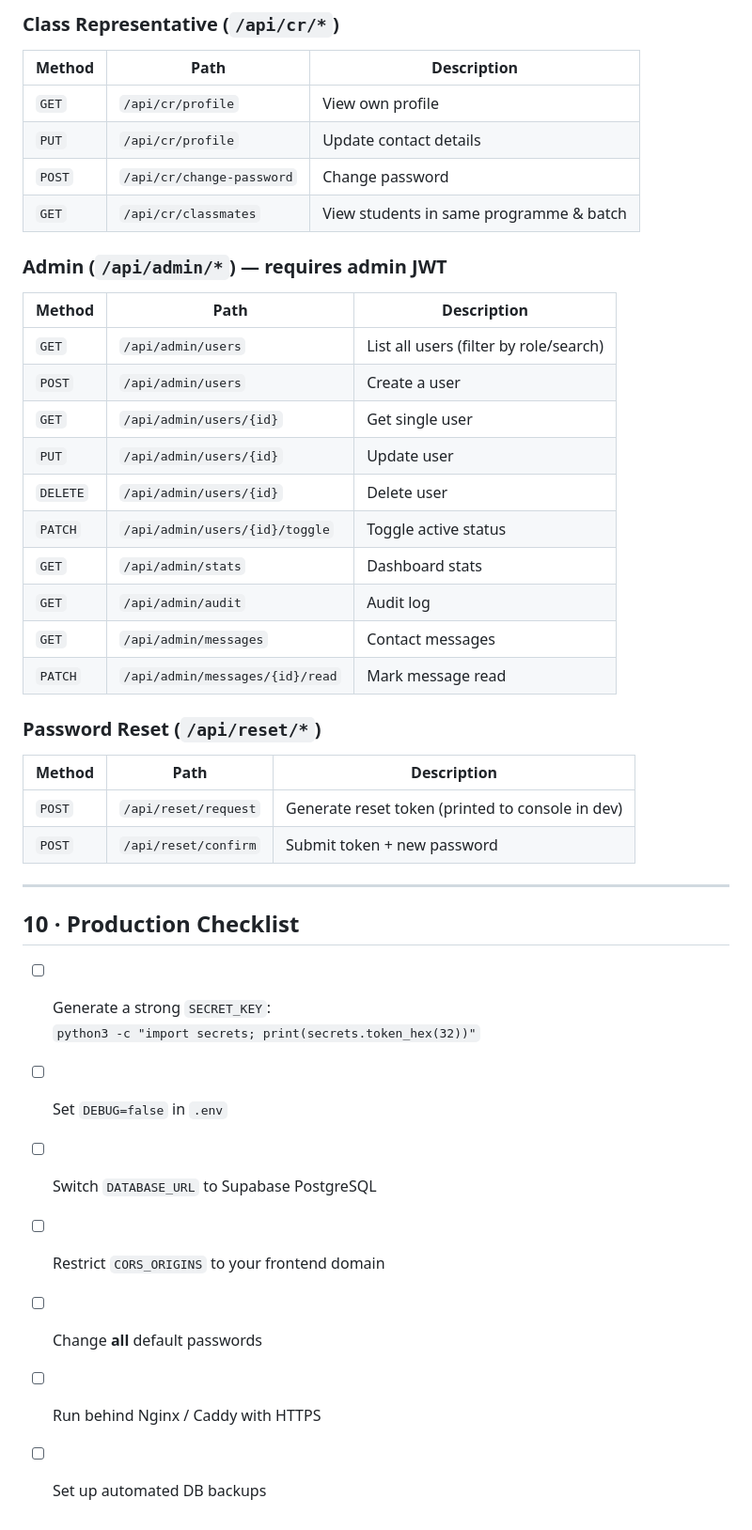
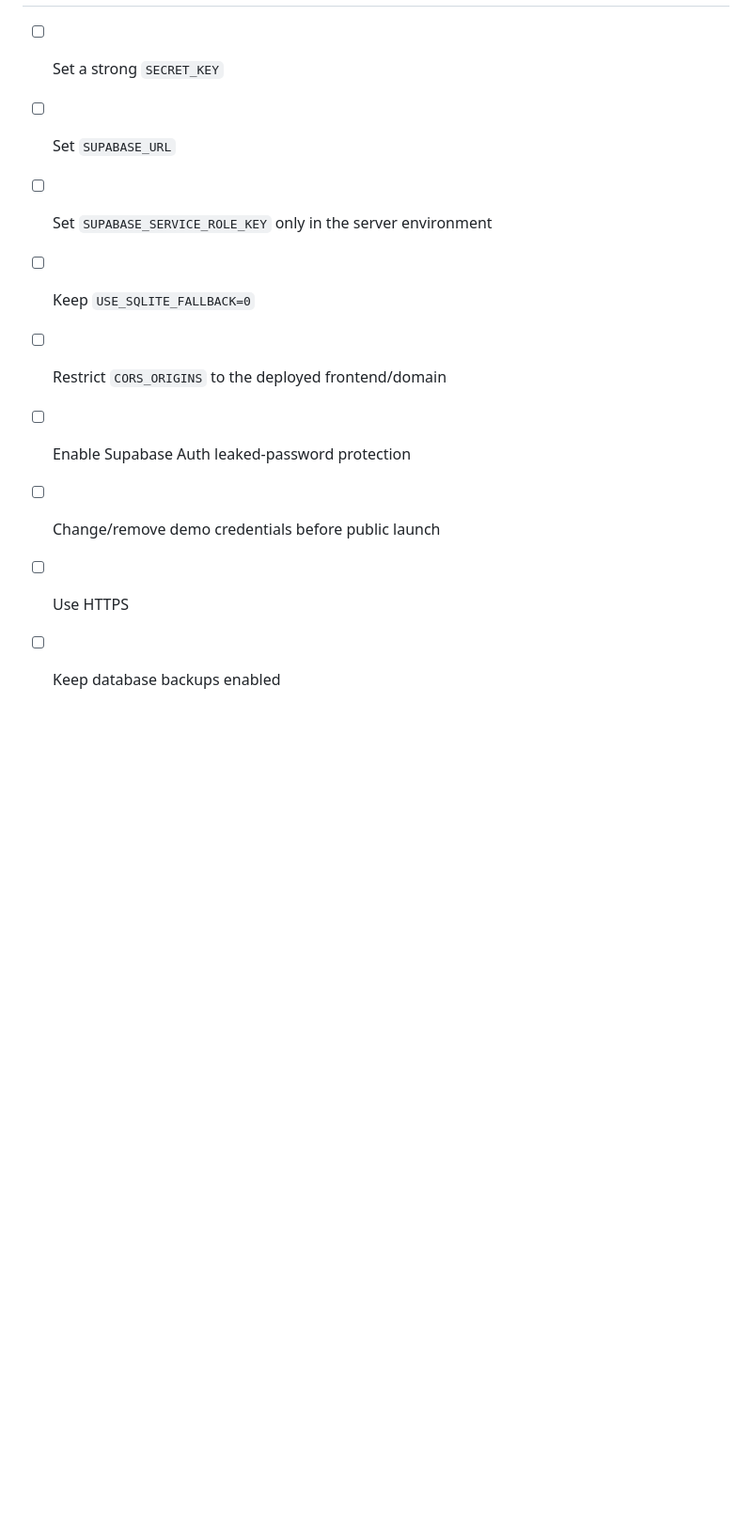
Before and after one commit to DushyantIIT/ushss_project, a Markdown page: README.md, the part around one of its changes. Shown at 94% size. GitHub-like rendering; blank space fills up the shorter version.

```diff
--- a/README.md
+++ b/README.md
@@ -239,40 +135,9 @@ SQLAlchemy will then use Supabase Postgres as the SQL database.
-### Class Representative (`/api/cr/*`)
-| Method | Path | Description |
-|--------|------|-------------|
-| `GET`  | `/api/cr/profile` | View own profile |
-| `PUT`  | `/api/cr/profile` | Update contact details |
-| `POST` | `/api/cr/change-password` | Change password |
-| `GET`  | `/api/cr/classmates` | View students in same programme & batch |
-
-### Admin (`/api/admin/*`) — requires admin JWT
-| Method | Path | Description |
-|--------|------|-------------|
-| `GET`  | `/api/admin/users` | List all users (filter by role/search) |
-| `POST` | `/api/admin/users` | Create a user |
-| `GET`  | `/api/admin/users/{id}` | Get single user |
-| `PUT`  | `/api/admin/users/{id}` | Update user |
-| `DELETE` | `/api/admin/users/{id}` | Delete user |
-| `PATCH` | `/api/admin/users/{id}/toggle` | Toggle active status |
-| `GET`  | `/api/admin/stats` | Dashboard stats |
-| `GET`  | `/api/admin/audit` | Audit log |
-| `GET`  | `/api/admin/messages` | Contact messages |
-| `PATCH` | `/api/admin/messages/{id}/read` | Mark message read |
-
-### Password Reset (`/api/reset/*`)
-| Method | Path | Description |
-|--------|------|-------------|
-| `POST` | `/api/reset/request` | Generate reset token (printed to console in dev) |
-| `POST` | `/api/reset/confirm` | Submit token + new password |
-
----
-
-## 10 · Production Checklist
-
-- [ ] Generate a strong `SECRET_KEY`:
-  `python3 -c "import secrets; print(secrets.token_hex(32))"`
-- [ ] Set `DEBUG=false` in `.env`
-- [ ] Switch `DATABASE_URL` to Supabase PostgreSQL
-- [ ] Restrict `CORS_ORIGINS` to your frontend domain
-- [ ] Change **all** default passwords
-- [ ] Run behind Nginx / Caddy with HTTPS
-- [ ] Set up automated DB backups
+- [ ] Set a strong `SECRET_KEY`
+- [ ] Set `SUPABASE_URL`
+- [ ] Set `SUPABASE_SERVICE_ROLE_KEY` only in the server environment
+- [ ] Keep `USE_SQLITE_FALLBACK=0`
+- [ ] Restrict `CORS_ORIGINS` to the deployed frontend/domain
+- [ ] Enable Supabase Auth leaked-password protection
+- [ ] Change/remove demo credentials before public launch
+- [ ] Use HTTPS
+- [ ] Keep database backups enabled
```
Also changed, not shown: other parts of README.md (+95 -199 lines).
